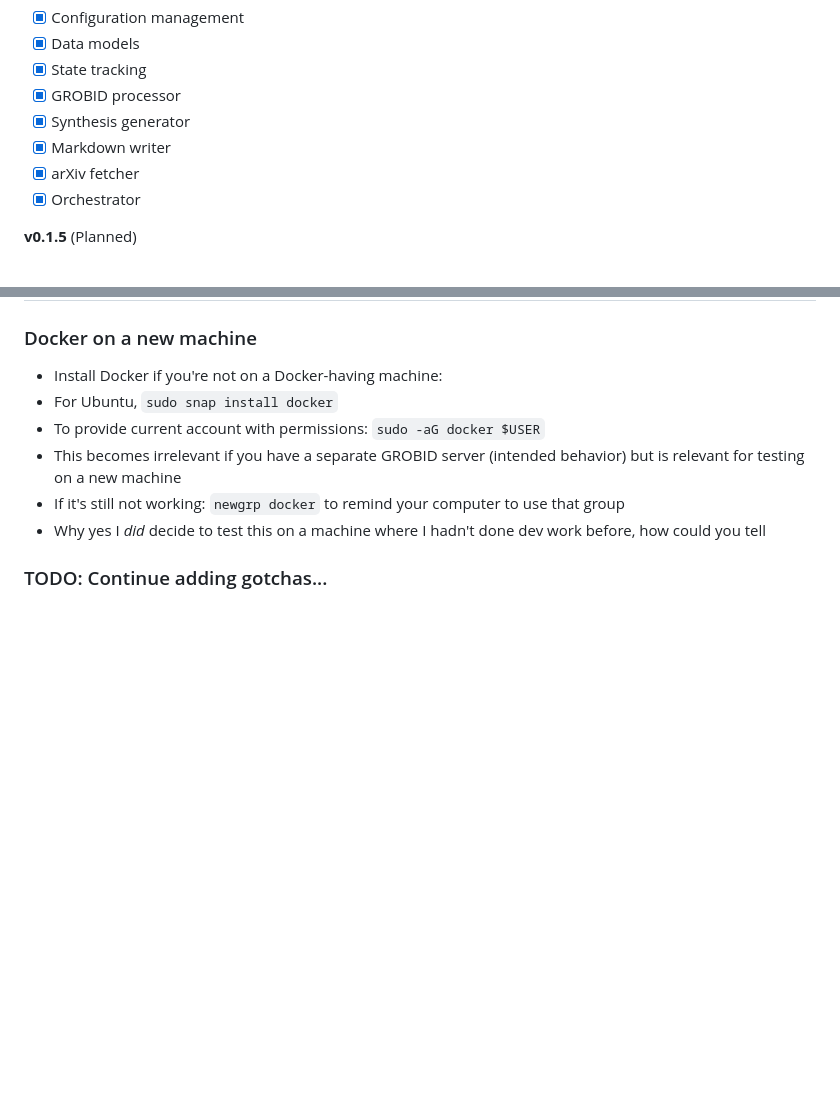
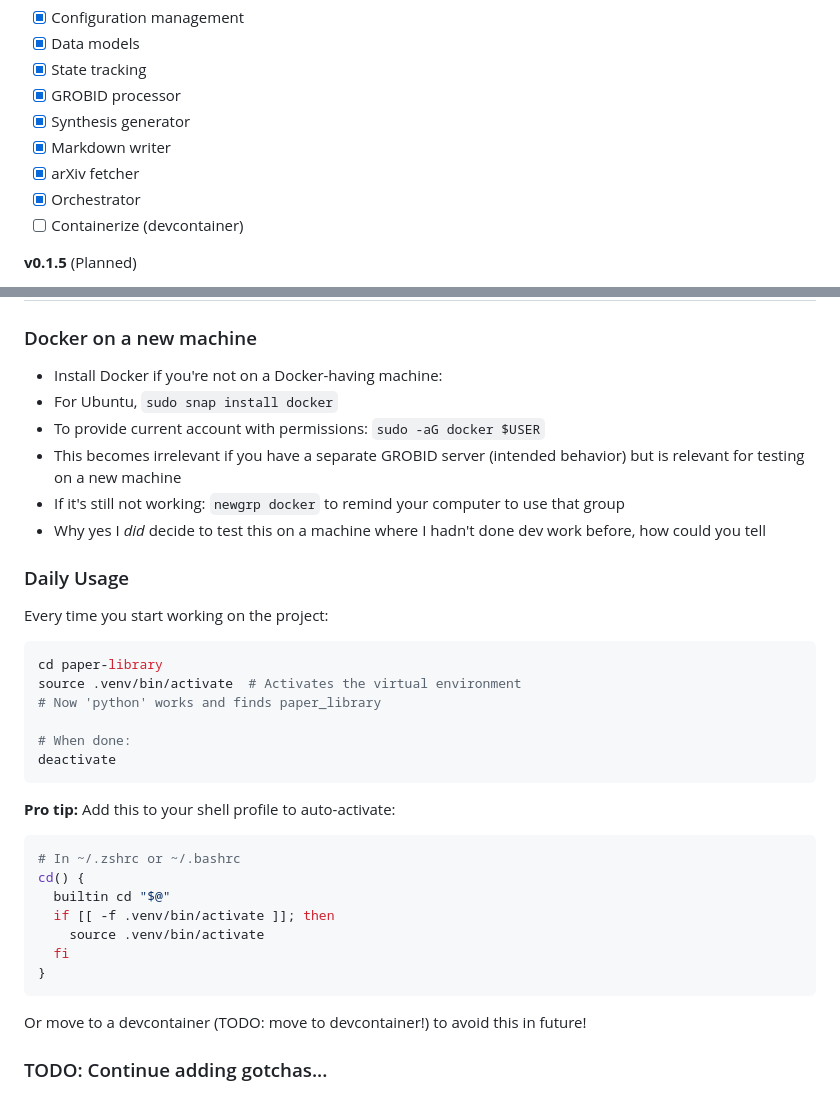
Before and after one commit to cyrusae/alcanzai, a Markdown page: README.md, 2 parts joined by grey strips. GitHub-like rendering; blank space fills up the shorter version.

Commit message:
track python newbie issues

````diff
--- a/README.md
+++ b/README.md
@@ -100,6 +100,7 @@ paper_library_project/
 - [x] Markdown writer
 - [x] arXiv fetcher
 - [x] Orchestrator
+- [ ] Containerize (devcontainer)
 
 **v0.1.5** (Planned)
 - DOI fetcher
@@ -127,4 +128,29 @@ paper_library_project/
 - If it's still not working: `newgrp docker` to remind your computer to use that group
 - Why yes I *did* decide to test this on a machine where I hadn't done dev work before, how could you tell
 
+### Daily Usage
+
+Every time you start working on the project:
+```bash
+cd paper-library
+source .venv/bin/activate  # Activates the virtual environment
+# Now 'python' works and finds paper_library
+
+# When done:
+deactivate
+```
+
+**Pro tip:** Add this to your shell profile to auto-activate:
+```bash
+# In ~/.zshrc or ~/.bashrc
+cd() {
+  builtin cd "$@"
+  if [[ -f .venv/bin/activate ]]; then
+    source .venv/bin/activate
+  fi
+}
+```
+
+Or move to a devcontainer (TODO: move to devcontainer!) to avoid this in future!
+
 ### TODO: Continue adding gotchas...
````
